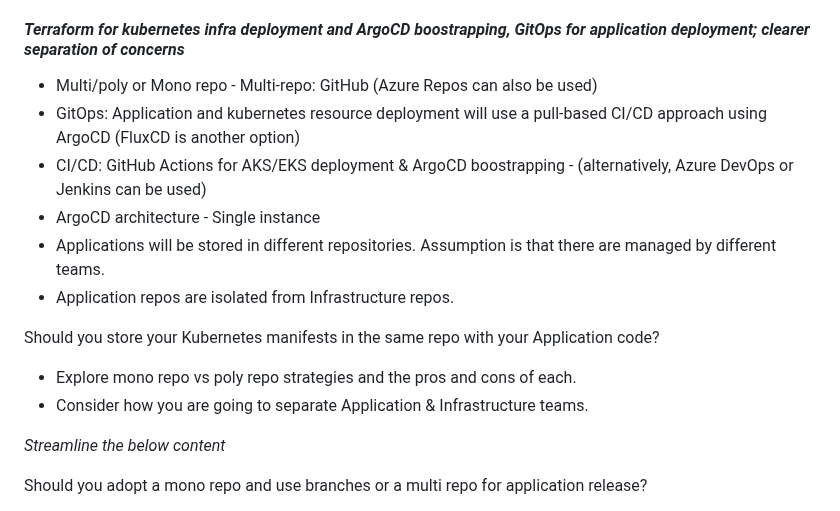
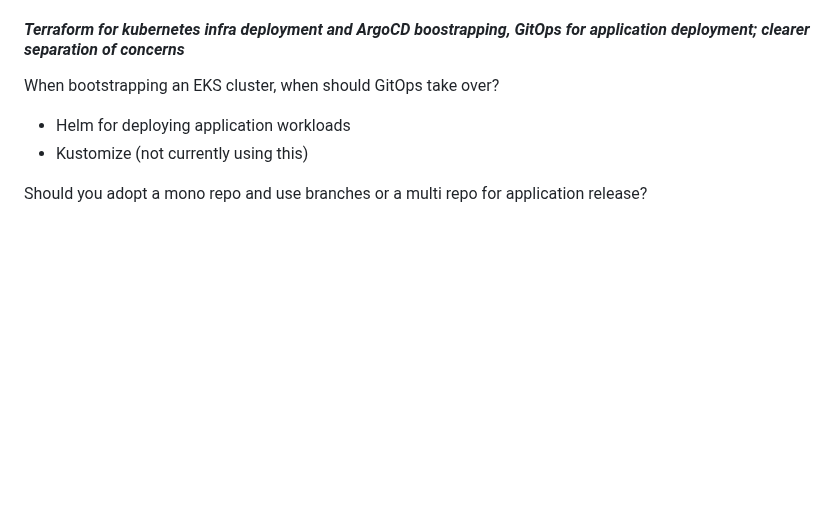
Before and after one commit to afriteknz/k8s-infrastructure, a Markdown page: README.md, the part around one of its changes. GitHub-like rendering; blank space fills up the shorter version.

```diff
--- a/README.md
+++ b/README.md
@@ -32,19 +32,9 @@ The following design choices were made after evaluating the trade-offs of differ
 
 #### *Terraform for kubernetes infra deployment and ArgoCD boostrapping, GitOps for application deployment; clearer separation of concerns*
 
-
-- Multi/poly or Mono repo - Multi-repo: GitHub (Azure Repos can also be used)
-- GitOps: Application and kubernetes resource deployment will use a pull-based CI/CD approach using ArgoCD (FluxCD is another option)
-- CI/CD: GitHub Actions for AKS/EKS deployment & ArgoCD boostrapping -  (alternatively, Azure DevOps or Jenkins can be used)
-- ArgoCD architecture - Single instance
-- Applications will be stored in different repositories. Assumption is that there are managed by different teams.
-- Application repos are isolated from Infrastructure repos.
-
-Should you store your Kubernetes manifests in the same repo with your Application code?
-- Explore mono repo vs poly repo strategies and the pros and cons of each.
-- Consider how you are going to separate Application & Infrastructure teams.
-
-*Streamline the below content*
+When bootstrapping an EKS cluster, when should GitOps take over?
+- Helm for deploying application workloads
+- Kustomize (not currently using this)
 
 Should you adopt a mono repo and use branches or a multi repo for application release?
 - Explore the following content.
```
Also changed, not shown: other parts of README.md (+45 -5 lines).
